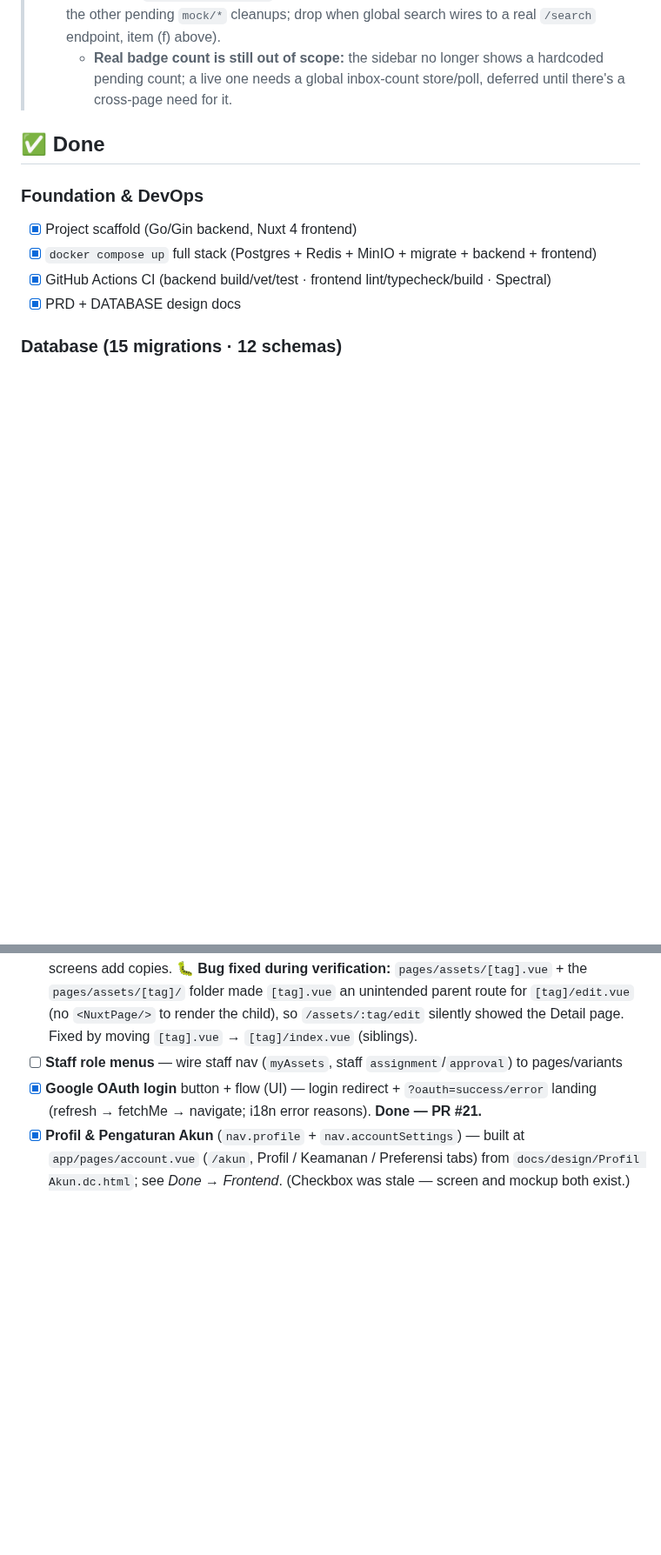
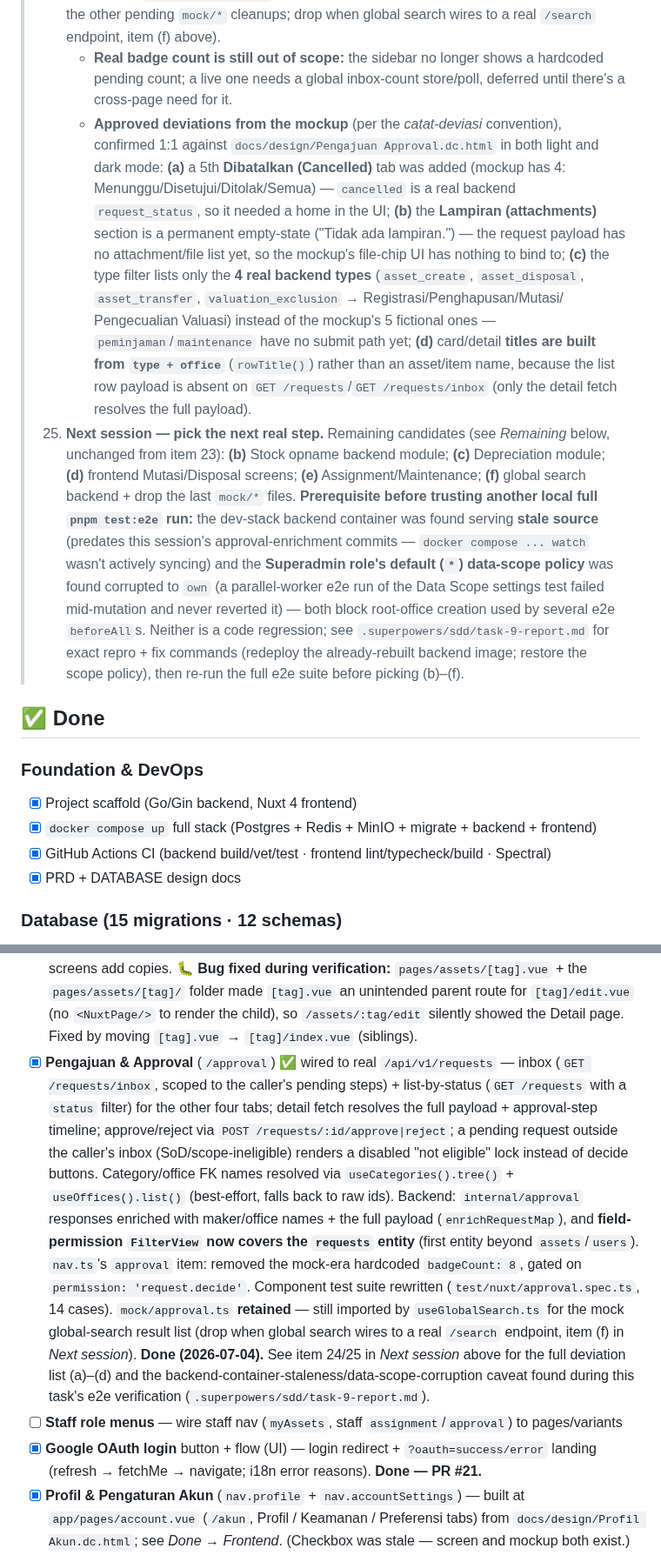
Before and after one commit to ragbuaj/inventra, a Markdown page: docs/PROGRESS.md, 2 parts joined by grey strips. Shown at 87% size. GitHub-like rendering; blank space fills up the shorter version.

Commit message:
docs(progress): mark Pengajuan & Approval screen wiring done

```diff
--- a/docs/PROGRESS.md
+++ b/docs/PROGRESS.md
@@ -116,6 +116,30 @@ Living checklist of what's built vs. what's left. See [PRD.md](PRD.md) for scope
 >     search wires to a real `/search` endpoint, item (f) above).
 >     - **Real badge count is still out of scope:** the sidebar no longer shows a hardcoded pending count;
 >       a live one needs a global inbox-count store/poll, deferred until there's a cross-page need for it.
+>     - **Approved deviations from the mockup** (per the *catat-deviasi* convention), confirmed 1:1
+>       against `docs/design/Pengajuan Approval.dc.html` in both light and dark mode: **(a)** a 5th
+>       **Dibatalkan (Cancelled)** tab was added (mockup has 4: Menunggu/Disetujui/Ditolak/Semua) —
+>       `cancelled` is a real backend `request_status`, so it needed a home in the UI; **(b)** the
+>       **Lampiran (attachments)** section is a permanent empty-state ("Tidak ada lampiran.") — the
+>       request payload has no attachment/file list yet, so the mockup's file-chip UI has nothing to
+>       bind to; **(c)** the type filter lists only the **4 real backend types** (`asset_create`,
+>       `asset_disposal`, `asset_transfer`, `valuation_exclusion` → Registrasi/Penghapusan/Mutasi/
+>       Pengecualian Valuasi) instead of the mockup's 5 fictional ones — `peminjaman`/`maintenance`
+>       have no submit path yet; **(d)** card/detail **titles are built from `type + office`**
+>       (`rowTitle()`) rather than an asset/item name, because the list row payload is absent on
+>       `GET /requests`/`GET /requests/inbox` (only the detail fetch resolves the full payload).
+> 25. **Next session — pick the next real step.** Remaining candidates (see *Remaining* below,
+>     unchanged from item 23): **(b)** Stock opname backend module; **(c)** Depreciation module;
+>     **(d)** frontend Mutasi/Disposal screens; **(e)** Assignment/Maintenance; **(f)** global
+>     search backend + drop the last `mock/*` files. **Prerequisite before trusting another local
+>     full `pnpm test:e2e` run:** the dev-stack backend container was found serving **stale
+>     source** (predates this session's approval-enrichment commits — `docker compose ... watch`
+>     wasn't actively syncing) and the **Superadmin role's default (`*`) data-scope policy** was
+>     found corrupted to `own` (a parallel-worker e2e run of the Data Scope settings test failed
+>     mid-mutation and never reverted it) — both block root-office creation used by several e2e
+>     `beforeAll`s. Neither is a code regression; see `.superpowers/sdd/task-9-report.md` for exact
+>     repro + fix commands (redeploy the already-rebuilt backend image; restore the scope policy),
+>     then re-run the full e2e suite before picking (b)–(f).
 
 ## ✅ Done
 
@@ -357,6 +381,23 @@ Living checklist of what's built vs. what's left. See [PRD.md](PRD.md) for scope
       made `[tag].vue` an unintended parent route for `[tag]/edit.vue` (no `<NuxtPage/>` to render the
       child), so `/assets/:tag/edit` silently showed the Detail page. Fixed by moving `[tag].vue` →
       `[tag]/index.vue` (siblings).
+- [x] **Pengajuan & Approval** (`/approval`) ✅ wired to real `/api/v1/requests` — inbox
+      (`GET /requests/inbox`, scoped to the caller's pending steps) + list-by-status
+      (`GET /requests` with a `status` filter) for the other four tabs; detail fetch resolves the
+      full payload + approval-step timeline; approve/reject via `POST /requests/:id/approve|reject`;
+      a pending request outside the caller's inbox (SoD/scope-ineligible) renders a disabled
+      "not eligible" lock instead of decide buttons. Category/office FK names resolved via
+      `useCategories().tree()` + `useOffices().list()` (best-effort, falls back to raw ids).
+      Backend: `internal/approval` responses enriched with maker/office names + the full payload
+      (`enrichRequestMap`), and **field-permission `FilterView` now covers the `requests` entity**
+      (first entity beyond `assets`/`users`). `nav.ts`'s `approval` item: removed the mock-era
+      hardcoded `badgeCount: 8`, gated on `permission: 'request.decide'`. Component test suite
+      rewritten (`test/nuxt/approval.spec.ts`, 14 cases). `mock/approval.ts` **retained** — still
+      imported by `useGlobalSearch.ts` for the mock global-search result list (drop when global
+      search wires to a real `/search` endpoint, item (f) in *Next session*). **Done (2026-07-04).**
+      See item 24/25 in *Next session* above for the full deviation list (a)–(d) and the
+      backend-container-staleness/data-scope-corruption caveat found during this task's e2e
+      verification (`.superpowers/sdd/task-9-report.md`).
 - [ ] **Staff role menus** — wire staff nav (`myAssets`, staff `assignment`/`approval`) to pages/variants
 - [x] **Google OAuth login** button + flow (UI) — login redirect + `?oauth=success/error` landing
       (refresh → fetchMe → navigate; i18n error reasons). **Done — PR #21.**
```
Also changed, not shown: other parts of docs/PROGRESS.md (+1 -1 lines).
